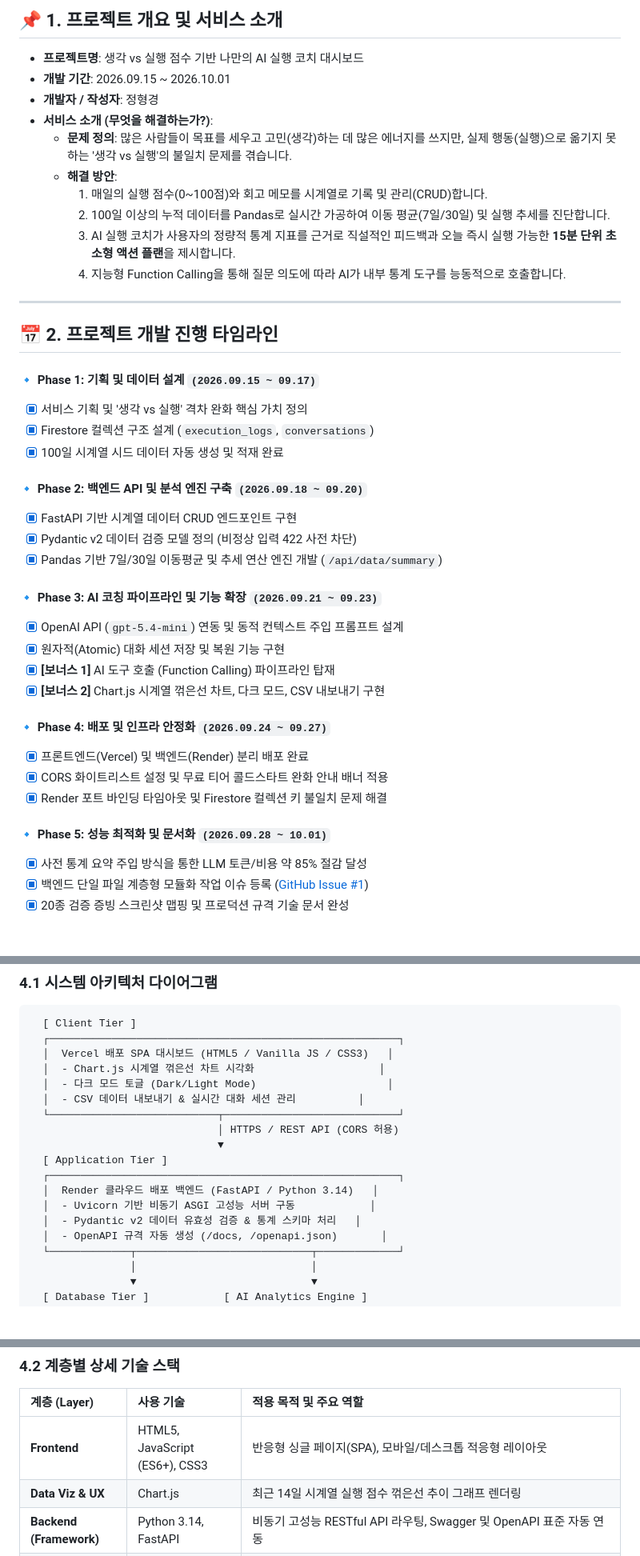
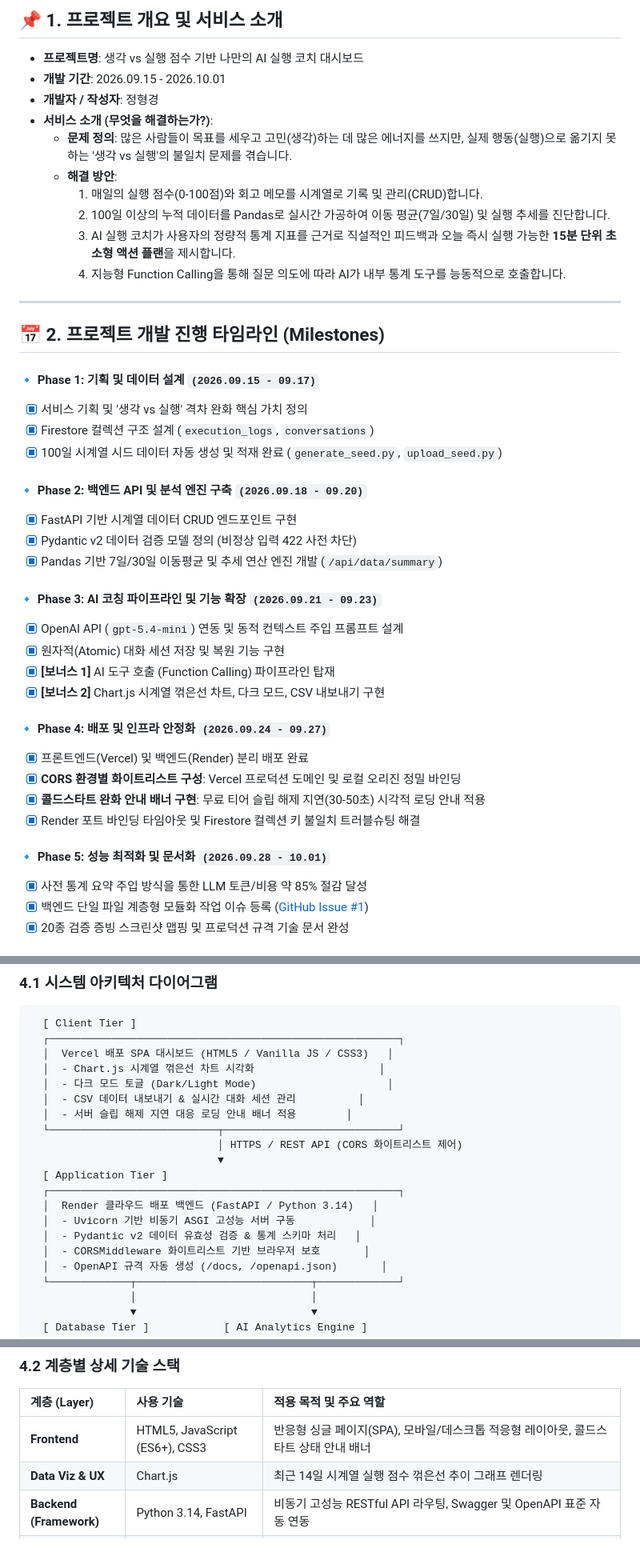
Before and after one commit to love4xox/execution-coach, a Markdown page: README.md, 3 parts joined by grey strips. Shown at 80% size. Drawn GitHub-style; blank space fills up the shorter version.

Commit message:
docs: finalize README with roadmap, feedback improvements, and issue link 3

```diff
--- a/README.md
+++ b/README.md
@@ -8,42 +8,43 @@
 ## 📌 1. 프로젝트 개요 및 서비스 소개
 
 - **프로젝트명**: 생각 vs 실행 점수 기반 나만의 AI 실행 코치 대시보드
-- **개발 기간**: 2026.09.15 ~ 2026.10.01
+- **개발 기간**: 2026.09.15 - 2026.10.01
 - **개발자 / 작성자**: 정형경
 - **서비스 소개 (무엇을 해결하는가?)**:
   - **문제 정의**: 많은 사람들이 목표를 세우고 고민(생각)하는 데 많은 에너지를 쓰지만, 실제 행동(실행)으로 옮기지 못하는 '생각 vs 실행'의 불일치 문제를 겪습니다.
   - **해결 방안**:
-    1. 매일의 실행 점수(0~100점)와 회고 메모를 시계열로 기록 및 관리(CRUD)합니다.
+    1. 매일의 실행 점수(0-100점)와 회고 메모를 시계열로 기록 및 관리(CRUD)합니다.
     2. 100일 이상의 누적 데이터를 Pandas로 실시간 가공하여 이동 평균(7일/30일) 및 실행 추세를 진단합니다.
     3. AI 실행 코치가 사용자의 정량적 통계 지표를 근거로 직설적인 피드백과 오늘 즉시 실행 가능한 **15분 단위 초소형 액션 플랜**을 제시합니다.
     4. 지능형 Function Calling을 통해 질문 의도에 따라 AI가 내부 통계 도구를 능동적으로 호출합니다.
 
 ---
 
-## 📅 2. 프로젝트 개발 진행 타임라인
+## 📅 2. 프로젝트 개발 진행 타임라인 (Milestones)
 
-#### 🔹 Phase 1: 기획 및 데이터 설계 `(2026.09.15 ~ 09.17)`
+#### 🔹 Phase 1: 기획 및 데이터 설계 `(2026.09.15 - 09.17)`
 - [x] 서비스 기획 및 '생각 vs 실행' 격차 완화 핵심 가치 정의
 - [x] Firestore 컬렉션 구조 설계 (`execution_logs`, `conversations`)
-- [x] 100일 시계열 시드 데이터 자동 생성 및 적재 완료
+- [x] 100일 시계열 시드 데이터 자동 생성 및 적재 완료 (`generate_seed.py`, `upload_seed.py`)
 
-#### 🔹 Phase 2: 백엔드 API 및 분석 엔진 구축 `(2026.09.18 ~ 09.20)`
+#### 🔹 Phase 2: 백엔드 API 및 분석 엔진 구축 `(2026.09.18 - 09.20)`
 - [x] FastAPI 기반 시계열 데이터 CRUD 엔드포인트 구현
 - [x] Pydantic v2 데이터 검증 모델 정의 (비정상 입력 422 사전 차단)
 - [x] Pandas 기반 7일/30일 이동평균 및 추세 연산 엔진 개발 (`/api/data/summary`)
 
-#### 🔹 Phase 3: AI 코칭 파이프라인 및 기능 확장 `(2026.09.21 ~ 09.23)`
+#### 🔹 Phase 3: AI 코칭 파이프라인 및 기능 확장 `(2026.09.21 - 09.23)`
 - [x] OpenAI API (`gpt-5.4-mini`) 연동 및 동적 컨텍스트 주입 프롬프트 설계
 - [x] 원자적(Atomic) 대화 세션 저장 및 복원 기능 구현
 - [x] **[보너스 1]** AI 도구 호출 (Function Calling) 파이프라인 탑재
 - [x] **[보너스 2]** Chart.js 시계열 꺾은선 차트, 다크 모드, CSV 내보내기 구현
 
-#### 🔹 Phase 4: 배포 및 인프라 안정화 `(2026.09.24 ~ 09.27)`
+#### 🔹 Phase 4: 배포 및 인프라 안정화 `(2026.09.24 - 09.27)`
 - [x] 프론트엔드(Vercel) 및 백엔드(Render) 분리 배포 완료
-- [x] CORS 화이트리스트 설정 및 무료 티어 콜드스타트 완화 안내 배너 적용
-- [x] Render 포트 바인딩 타임아웃 및 Firestore 컬렉션 키 불일치 문제 해결
+- [x] **CORS 환경별 화이트리스트 구성**: Vercel 프로덕션 도메인 및 로컬 오리진 정밀 바인딩
+- [x] **콜드스타트 완화 안내 배너 구현**: 무료 티어 슬립 해제 지연(30-50초) 시각적 로딩 안내 적용
+- [x] Render 포트 바인딩 타임아웃 및 Firestore 컬렉션 키 불일치 트러블슈팅 해결
 
-#### 🔹 Phase 5: 성능 최적화 및 문서화 `(2026.09.28 ~ 10.01)`
+#### 🔹 Phase 5: 성능 최적화 및 문서화 `(2026.09.28 - 10.01)`
 - [x] 사전 통계 요약 주입 방식을 통한 LLM 토큰/비용 약 85% 절감 달성
 - [x] 백엔드 단일 파일 계층형 모듈화 작업 이슈 등록 ([GitHub Issue #1](https://github.com/love4xox/execution-coach/issues/1))
 - [x] 20종 검증 증빙 스크린샷 맵핑 및 프로덕션 규격 기술 문서 완성
@@ -72,14 +73,16 @@
   │  - Chart.js 시계열 꺾은선 차트 시각화                    │
   │  - 다크 모드 토글 (Dark/Light Mode)                     │
   │  - CSV 데이터 내보내기 & 실시간 대화 세션 관리          │
+  │  - 서버 슬립 해제 지연 대응 로딩 안내 배너 적용        │
   └───────────────────────────┬────────────────────────────┘
-                              │ HTTPS / REST API (CORS 허용)
+                              │ HTTPS / REST API (CORS 화이트리스트 제어)
                               ▼
   [ Application Tier ]
   ┌────────────────────────────────────────────────────────┐
   │  Render 클라우드 배포 백엔드 (FastAPI / Python 3.14)   │
   │  - Uvicorn 기반 비동기 ASGI 고성능 서버 구동            │
   │  - Pydantic v2 데이터 유효성 검증 & 통계 스키마 처리   │
+  │  - CORSMiddleware 화이트리스트 기반 브라우저 보호       │
   │  - OpenAPI 규격 자동 생성 (/docs, /openapi.json)       │
   └─────────────┬────────────────────────────┬─────────────┘
                 │                            │
@@ -97,7 +100,7 @@
 ### 4.2 계층별 상세 기술 스택
 | 계층 (Layer) | 사용 기술 | 적용 목적 및 주요 역할 |
 | :--- | :--- | :--- |
-| **Frontend** | HTML5, JavaScript (ES6+), CSS3 | 반응형 싱글 페이지(SPA), 모바일/데스크톱 적응형 레이아웃 |
+| **Frontend** | HTML5, JavaScript (ES6+), CSS3 | 반응형 싱글 페이지(SPA), 모바일/데스크톱 적응형 레이아웃, 콜드스타트 상태 안내 배너 |
 | **Data Viz & UX** | Chart.js | 최근 14일 시계열 실행 점수 꺾은선 추이 그래프 렌더링 |
 | **Backend (Framework)** | Python 3.14, FastAPI | 비동기 고성능 RESTful API 라우팅, Swagger 및 OpenAPI 표준 자동 연동 |
 | **Backend (ASGI Server)** | Uvicorn | `uvloop` 기반 초고속 비동기 ASGI 웹 서버로, 클라이언트의 논블로킹(Non-blocking) I/O 동시 요청을 처리하고 Render 컨테이너 환경에서 `$PORT`를 안전하게 바인딩하여 무중단 서빙 수행 |
```
Also changed, not shown: other parts of README.md (+51 -14 lines).
